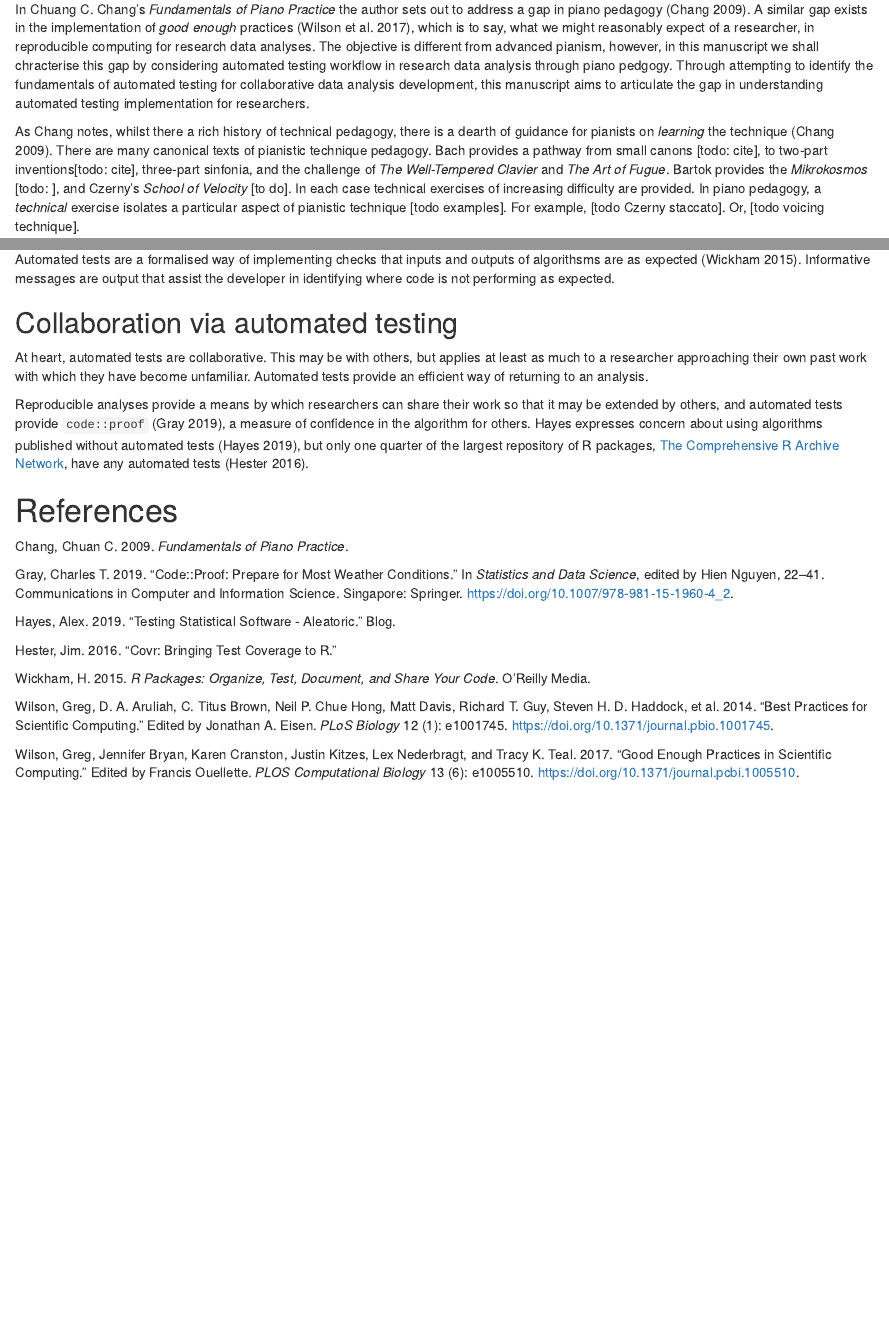
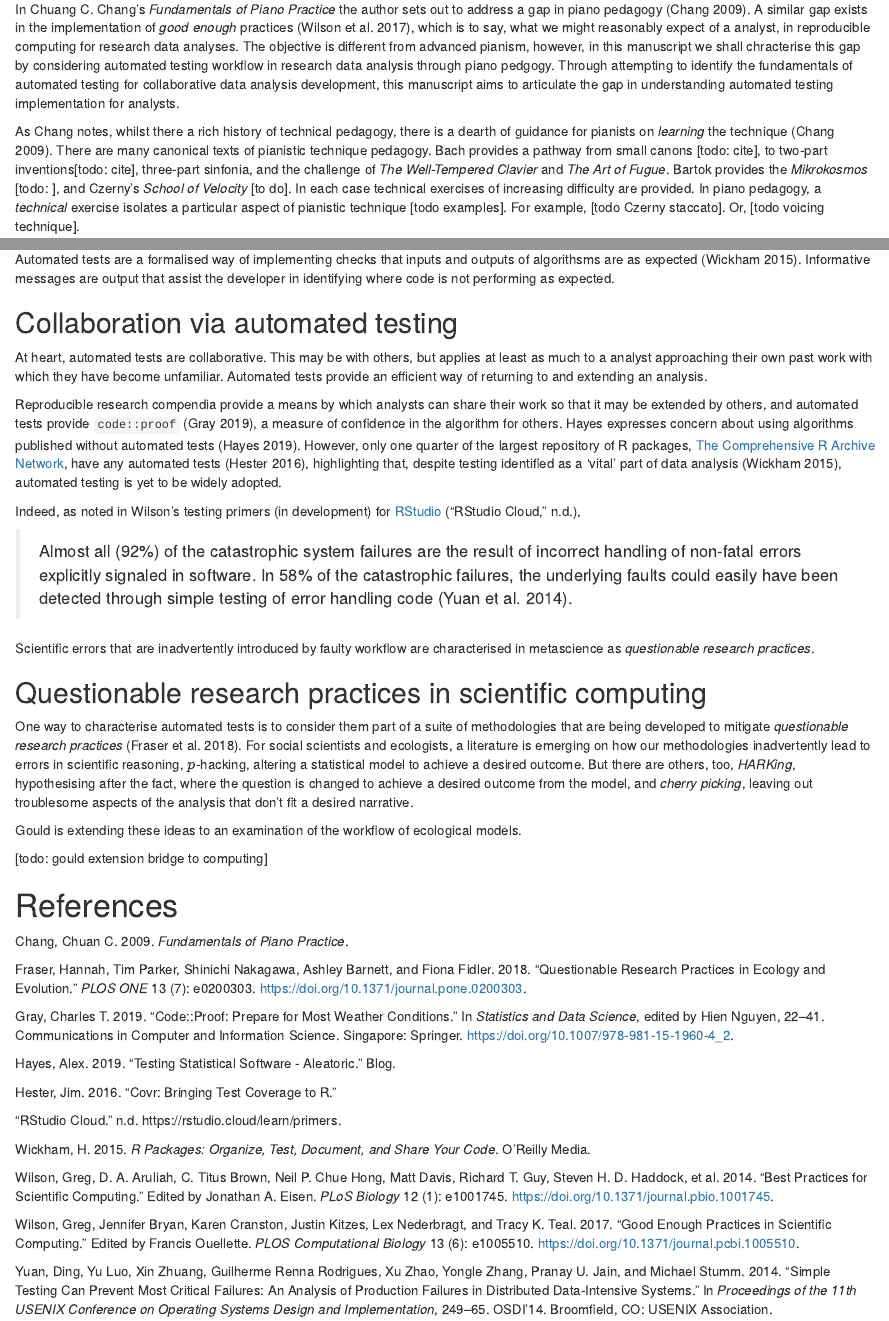
Before and after one commit to softloud/neet, an R Markdown document (analysis/when-is-done-done.Rmd): the page in a window 1100 px wide, from 200 px down, and a second part further down, joined at a grey line. The pictures show the output file analysis/when-is-done-done.html that the author committed with the source, opened offline.

Commit message:
more words

```diff
--- a/analysis/references.bib
+++ b/analysis/references.bib
@@ -113,3 +113,44 @@
   month = jan,
   language = {English}
 }
+
+
+@misc{_rstudiocloud_,
+  title = {{{RStudio Cloud}}},
+  file = {/home/cantabile/Zotero/storage/I6GQSYGE/primers.html},
+  howpublished = {https://rstudio.cloud/learn/primers}
+}
+
+
+
+@article{fraser_questionable_2018,
+  title = {Questionable Research Practices in Ecology and Evolution},
+  author = {Fraser, Hannah and Parker, Tim and Nakagawa, Shinichi and Barnett, Ashley and Fidler, Fiona},
+  year = {2018},
+  month = jul,
+  shortjournal = {PLOS ONE},
+  volume = {13},
+  pages = {e0200303},
+  issn = {1932-6203},
+  doi = {10.1371/journal.pone.0200303},
+  file = {/home/cantabile/Zotero/storage/AAKNA8XE/Fraser et al. - 2018 - Questionable research practices in ecology and evo.pdf;/home/cantabile/Zotero/storage/RQB73HN3/article.html},
+  journal = {PLOS ONE},
+  keywords = {Behavioral ecology,Community ecology,Ecology and environmental sciences,Evolutionary biology,Evolutionary ecology,Psychology,Publication ethics,Statistical data},
+  language = {English},
+  number = {7}
+}
+
+
+@inproceedings{yuan_simpletestingcan_2014,
+  title = {Simple Testing Can Prevent Most Critical Failures: An Analysis of Production Failures in Distributed Data-Intensive Systems},
+  shorttitle = {Simple Testing Can Prevent Most Critical Failures},
+  booktitle = {Proceedings of the 11th {{USENIX}} Conference on {{Operating Systems Design}} and {{Implementation}}},
+  author = {Yuan, Ding and Luo, Yu and Zhuang, Xin and Rodrigues, Guilherme Renna and Zhao, Xu and Zhang, Yongle and Jain, Pranay U. and Stumm, Michael},
+  year = {2014},
+  month = oct,
+  pages = {249--265},
+  publisher = {{USENIX Association}},
+  address = {{Broomfield, CO}},
+  isbn = {978-1-931971-16-4},
+  series = {{{OSDI}}'14}
+}
--- a/analysis/when-is-done-done.Rmd
+++ b/analysis/when-is-done-done.Rmd
@@ -11,7 +11,7 @@ knitr::opts_chunk$set(echo = TRUE)
 
 # Fundamentals
 
-In Chuang C. Chang's _Fundamentals of Piano Practice_ the author sets out to address a gap in piano pedagogy [@chang_fundamentalspianopractice_2009a]. A similar gap exists in the implementation of *good enough* practices [@wilson_good_2017], which is to say, what we might reasonably expect of a researcher, in reproducible computing for research data analyses. The objective is different from advanced pianism, however, in this manuscript we shall chracterise this gap by considering automated testing workflow in research data analysis through piano pedgogy. Through attempting to identify the fundamentals of automated testing for collaborative data analysis development, this manuscript aims to articulate the gap in understanding automated testing implementation for researchers.
+In Chuang C. Chang's _Fundamentals of Piano Practice_ the author sets out to address a gap in piano pedagogy [@chang_fundamentalspianopractice_2009a]. A similar gap exists in the implementation of *good enough* practices [@wilson_good_2017], which is to say, what we might reasonably expect of a analyst, in reproducible computing for research data analyses. The objective is different from advanced pianism, however, in this manuscript we shall chracterise this gap by considering automated testing workflow in research data analysis through piano pedgogy. Through attempting to identify the fundamentals of automated testing for collaborative data analysis development, this manuscript aims to articulate the gap in understanding automated testing implementation for analysts.
 
 As Chang notes, whilst there a rich history of technical pedagogy, there is a dearth of guidance for pianists on _learning_ the technique [@chang_fundamentalspianopractice_2009a]. There are many canonical texts of pianistic technique pedagogy. Bach provides a pathway from small canons [todo: cite], to two-part inventions[todo: cite], three-part sinfonia, and the challenge of *The Well-Tempered Clavier* and *The Art of Fugue*. Bartok provides the *Mikrokosmos* [todo: ], and Czerny's *School of Velocity* [to do]. In each case technical exercises of increasing difficulty are provided. In piano pedagogy, a _technical_ exercise isolates a particular aspect of pianistic technique [todo examples]. For example, [todo Czerny staccato]. Or, [todo voicing technique].
 
@@ -25,9 +25,23 @@ Automated tests are a formalised way of implementing checks that inputs and outp
 
 ## Collaboration via automated testing
 
-At heart, automated tests are collaborative. This may be with others, but applies at least as much to a researcher approaching their own past work with which they have become unfamiliar. Automated tests provide an efficient way of returning to an analysis.
+At heart, automated tests are collaborative. This may be with others, but applies at least as much to a analyst approaching their own past work with which they have become unfamiliar. Automated tests provide an efficient way of returning to and extending an analysis.
 
-Reproducible analyses provide a means by which researchers can share their work so that it may be extended by others, and automated tests provide `code::proof` [@grayCodeProofPrepare2019], a measure of confidence in the algorithm for others. Hayes expresses concern about using algorithms published without automated tests [@hayes_testing_2019], but only one quarter of the largest repository of R packages, [The Comprehensive R Archive Network](https://cran.r-project.org/), have any automated tests [@hester_covr_2016].
+Reproducible research compendia provide a means by which analysts can share their work so that it may be extended by others, and automated tests provide `code::proof` [@grayCodeProofPrepare2019], a measure of confidence in the algorithm for others. Hayes expresses concern about using algorithms published without automated tests [@hayes_testing_2019]. However, only one quarter of the largest repository of R packages, [The Comprehensive R Archive Network](https://cran.r-project.org/), have any automated tests [@hester_covr_2016], highlighting that, despite testing identified as a 'vital' part of data analysis [@wickham_r_2015], automated testing is yet to be widely adopted.
+
+Indeed, as noted in Wilson's testing primers (in development) for [RStudio](https://rstudio.cloud/learn/primers) [@_rstudiocloud_],
+
+> Almost all (92%) of the catastrophic system failures are the result of incorrect handling of non-fatal errors explicitly signaled in software. In 58% of the catastrophic failures, the underlying faults could easily have been detected through simple testing of error handling code [@yuan_simpletestingcan_2014].
+
+Scientific errors that are inadvertently introduced by faulty workflow are characterised in metascience as *questionable research practices*.
+
+## Questionable research practices in scientific computing
+
+One way to characterise automated tests is to consider them part of a suite of methodologies that are being developed to mitigate _questionable research practices_ [@fraser_questionable_2018]. For social scientists and ecologists, a literature is emerging on how our methodologies inadvertently lead to errors in scientific reasoning, $p$-hacking, altering a statistical model to achieve a desired outcome. But there are others, too, *HARKing*, hypothesising after the fact, where the question is changed to achieve a desired outcome from the model, and *cherry picking*, leaving out troublesome aspects of the analysis that don't fit a desired narrative.
+
+Gould is extending these ideas to an examination of the workflow of ecological models.
+
+[todo: gould extension bridge to computing]
 
 
 
```
Also changed, not shown: analysis/when-is-done-done.html.
